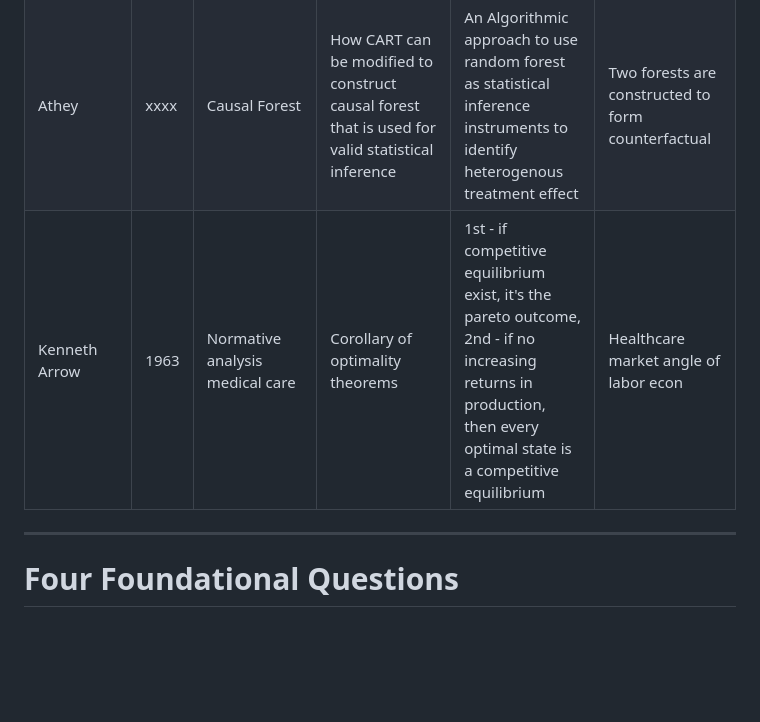
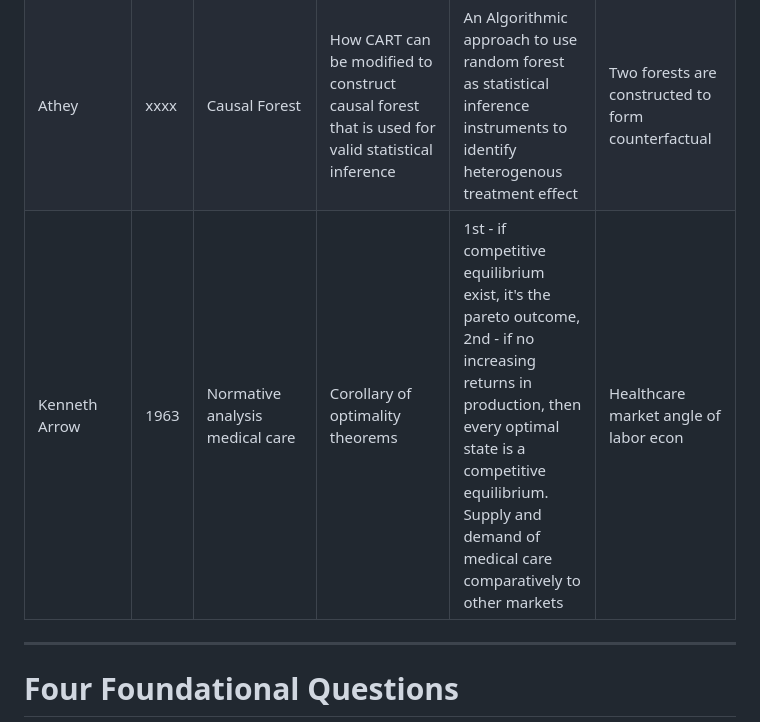
Before and after one commit to gavinjqu/predoc-practice, a Markdown page: documents/paper_review.md, the part around the change. GitHub-like rendering; blank space fills up the shorter version.

Commit message:
update paper review table

```diff
--- a/documents/paper_review.md
+++ b/documents/paper_review.md
@@ -28,7 +28,8 @@
 | Spence | 1973 | Signaling via Education Cost | Theory | Applicants will invest in a signal if the offered wage increase is greater than the cost of acquiring the signal, high-productivity workers must find it cheaper or easier to signal than low-productivity workers. | education is not actually making the workers more productive; it simply acts as a prerequisite to prove they are high-productivity |
 | Acemonglu | xxxx | Why do new technology complement skills? Directed technical change and wage inequality |
 | Athey | xxxx | Causal Forest | How CART can be modified to construct causal forest that is used for valid statistical inference | An Algorithmic approach to use random forest as statistical inference instruments to identify heterogenous treatment effect | Two forests are constructed to form counterfactual | ML methods for casual inference is the frontier of applied method research |
-| Kenneth Arrow | 1963 | Normative analysis medical care | Corollary of optimality theorems | 1st - if competitive equilibrium exist, it's the pareto outcome, 2nd - if no increasing returns in production, then every optimal state is a competitive equilibrium | Healthcare market angle of labor econ |
+| Kenneth Arrow | 1963 | Normative analysis medical care | Corollary of optimality theorems | 1st - if competitive equilibrium exist, it's the pareto outcome, 2nd - if no increasing returns in production, then every optimal state is a competitive equilibrium. Supply and demand of medical care comparatively to other markets | Healthcare market angle of labor econ |
+
 ---
 
 # Four Foundational Questions
```
